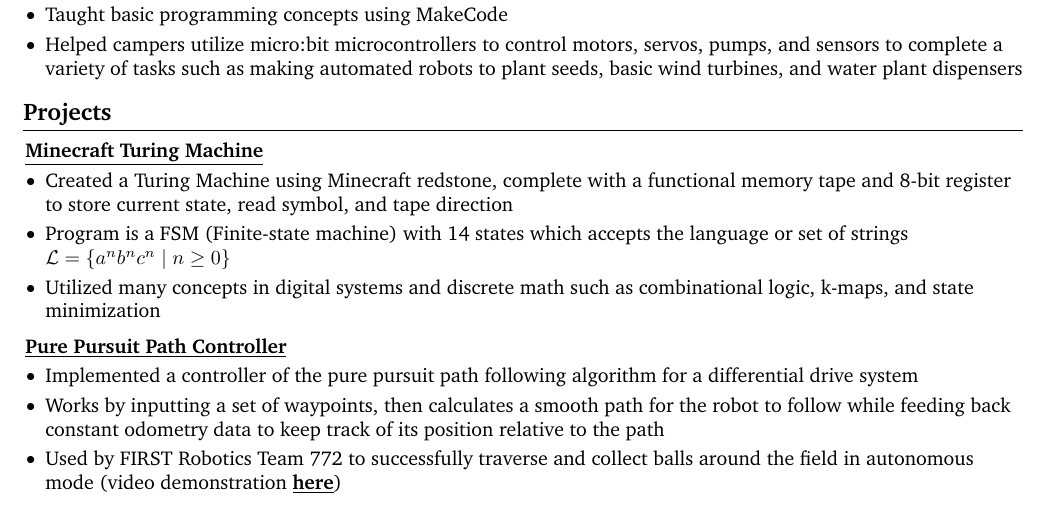
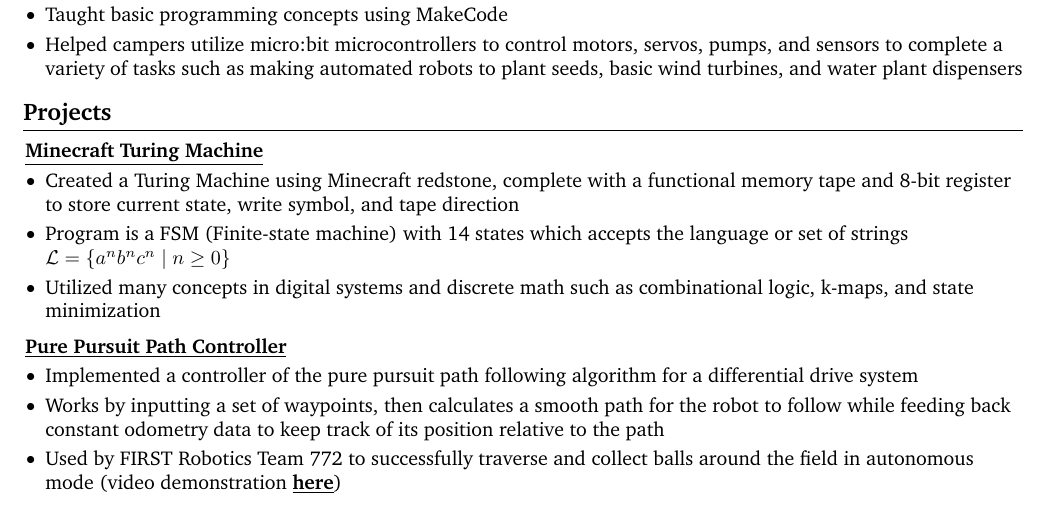
Before and after one commit to chosterto/MyResume, a LaTeX CV (John_Cho_CV_Final.tex): part of page 1 of 2, cut so that both start at the same text. Compiled offline with pdfLaTeX.

Commit message:
minor correction to project

```diff
--- a/John_Cho_CV_Final.tex
+++ b/John_Cho_CV_Final.tex
@@ -284,7 +284,7 @@
         \vspace{0.10 cm}
         \begin{onecolentry}
             \begin{highlights}
-                \item Created a Turing Machine using Minecraft redstone, complete with a functional memory tape and 8-bit register to store current state, read symbol, and tape direction
+                \item Created a Turing Machine using Minecraft redstone, complete with a functional memory tape and 8-bit register to store current state, write symbol, and tape direction
                 \item Program is a FSM (Finite-state machine) with 14 states which accepts the language or set of strings $\mathcal{L} = \left\{a^{n}b^{n}c^{n} \ | \ n \geq 0 \right\}$
                 \item Utilized many concepts in digital systems and discrete math such as combinational logic, k-maps, and state minimization
             \end{highlights}
```
Also changed, not shown: John_Cho_CV_Final.pdf.
